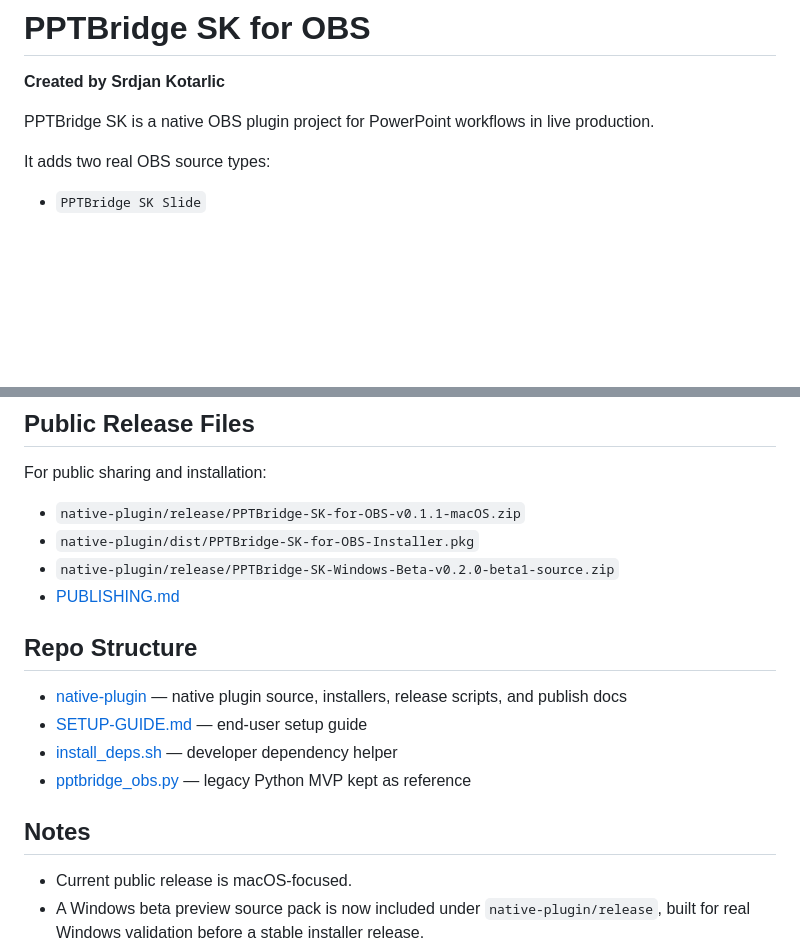
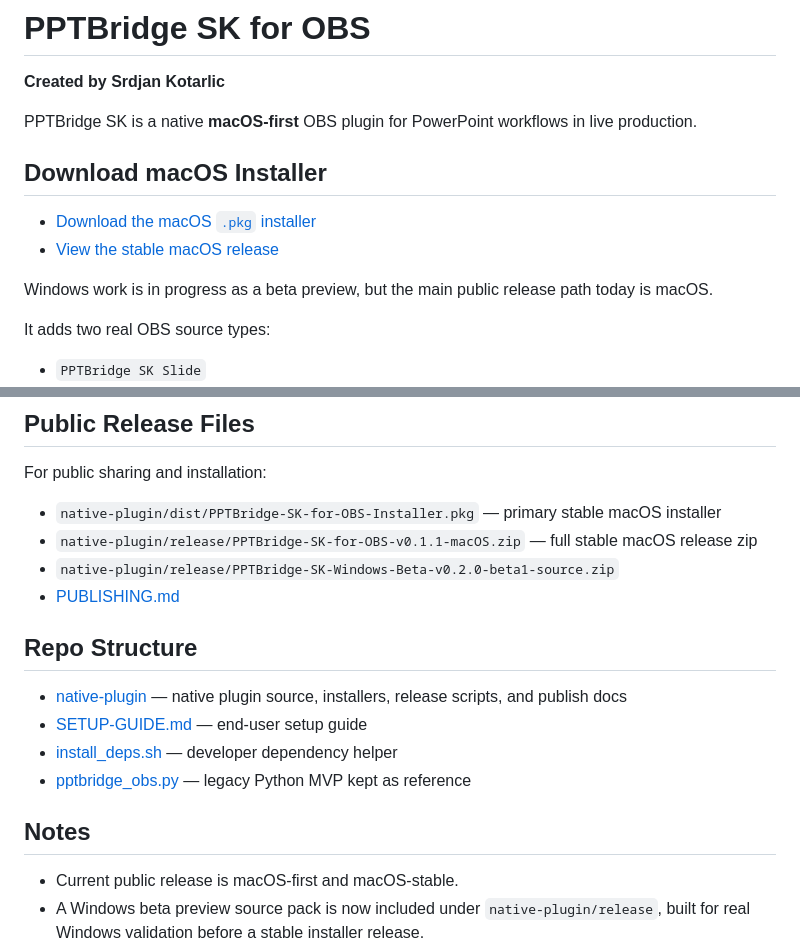
Before and after one commit to srdjankotarlic/pptbridge-sk-obs, a Markdown page: README.md, 2 parts joined by grey strips. Drawn GitHub-style; blank space fills up the shorter version.

Commit message:
Make repo positioning mac-first

```diff
--- a/README.md
+++ b/README.md
@@ -2,7 +2,14 @@
 
 **Created by Srdjan Kotarlic**
 
-PPTBridge SK is a native OBS plugin project for PowerPoint workflows in live production.
+PPTBridge SK is a native **macOS-first** OBS plugin for PowerPoint workflows in live production.
+
+## Download macOS Installer
+
+- [Download the macOS `.pkg` installer](https://github.com/srdjankotarlic/pptbridge-sk-obs/releases/download/v0.1.1/PPTBridge-SK-for-OBS-Installer.pkg)
+- [View the stable macOS release](https://github.com/srdjankotarlic/pptbridge-sk-obs/releases/tag/v0.1.1)
+
+Windows work is in progress as a beta preview, but the main public release path today is macOS.
 
 It adds two real OBS source types:
 
@@ -58,8 +65,8 @@ PPTBridge SK is especially useful for:
 
 For public sharing and installation:
 
-- `native-plugin/release/PPTBridge-SK-for-OBS-v0.1.1-macOS.zip`
-- `native-plugin/dist/PPTBridge-SK-for-OBS-Installer.pkg`
+- `native-plugin/dist/PPTBridge-SK-for-OBS-Installer.pkg` — primary stable macOS installer
+- `native-plugin/release/PPTBridge-SK-for-OBS-v0.1.1-macOS.zip` — full stable macOS release zip
 - `native-plugin/release/PPTBridge-SK-Windows-Beta-v0.2.0-beta1-source.zip`
 - [PUBLISHING.md](native-plugin/PUBLISHING.md)
 
@@ -72,7 +79,7 @@ For public sharing and installation:
 
 ## Notes
 
-- Current public release is macOS-focused.
+- Current public release is macOS-first and macOS-stable.
 - A Windows beta preview source pack is now included under `native-plugin/release`, built for real Windows validation before a stable installer release.
 - The Windows beta uses a PowerPoint-driven backend with live slideshow control, slide export fallback, embedded media extraction for fallback playback, presenter rendering, and OBS-side live capture/audio attachment attempts.
 - The Windows beta is not yet a one-click installer release. It is a source/beta pack meant to be built and validated on a real Windows OBS machine.
```
Also changed, not shown: native-plugin/README.md (+6 -1 lines).
